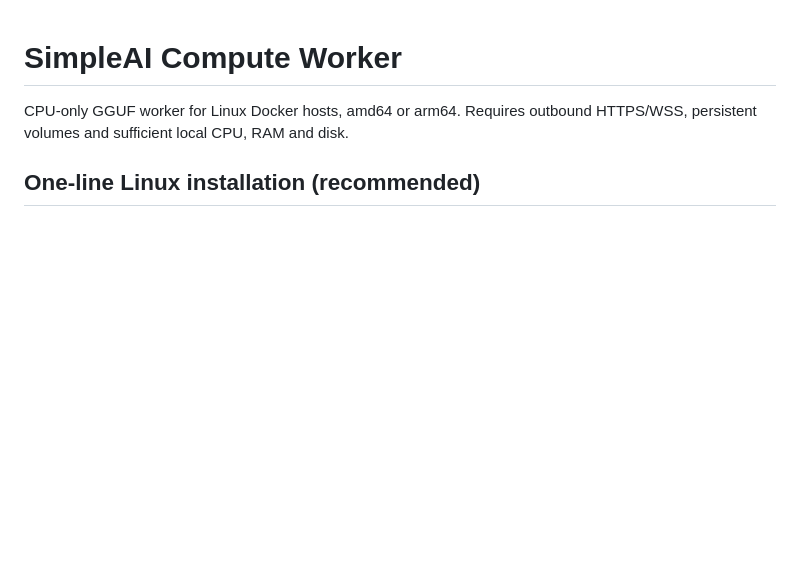
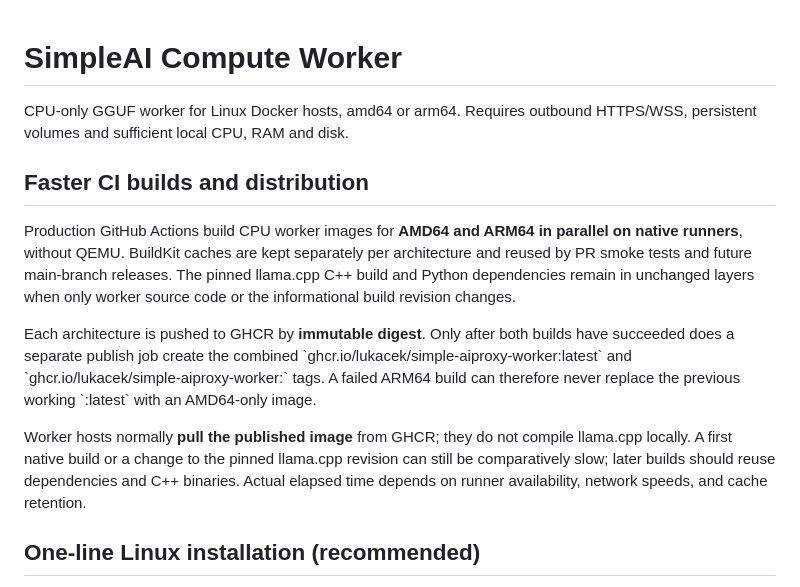
Before and after one commit to LukaCek/simple-AIproxy, a Markdown page: worker/README.md, the part around the change. Rendered like a GitHub page; blank space fills up the shorter version.

Commit message:
docs(worker): explain parallel native release, per-arch cache and fail-safe multiarch manifest

```diff
--- a/worker/README.md
+++ b/worker/README.md
@@ -2,6 +2,27 @@
 
 CPU-only GGUF worker for Linux Docker hosts, amd64 or arm64. Requires outbound
 HTTPS/WSS, persistent volumes and sufficient local CPU, RAM and disk.
+
+## Faster CI builds and distribution
+
+Production GitHub Actions build CPU worker images for **AMD64 and ARM64 in
+parallel on native runners**, without QEMU. BuildKit caches are kept separately
+per architecture and reused by PR smoke tests and future main-branch releases.
+The pinned llama.cpp C++ build and Python dependencies remain in unchanged
+layers when only worker source code or the informational build revision changes.
+
+Each architecture is pushed to GHCR by **immutable digest**. Only after both
+builds have succeeded does a separate publish job create the combined
+\`ghcr.io/lukacek/simple-aiproxy-worker:latest\` and
+\`ghcr.io/lukacek/simple-aiproxy-worker:<commit-sha>\` tags. A failed ARM64
+build can therefore never replace the previous working \`:latest\` with an
+AMD64-only image.
+
+Worker hosts normally **pull the published image** from GHCR; they do not
+compile llama.cpp locally. A first native build or a change to the pinned
+llama.cpp revision can still be comparatively slow; later builds should
+reuse dependencies and C++ binaries. Actual elapsed time depends on runner
+availability, network speeds, and cache retention.
 
 ## One-line Linux installation (recommended)
 
```
